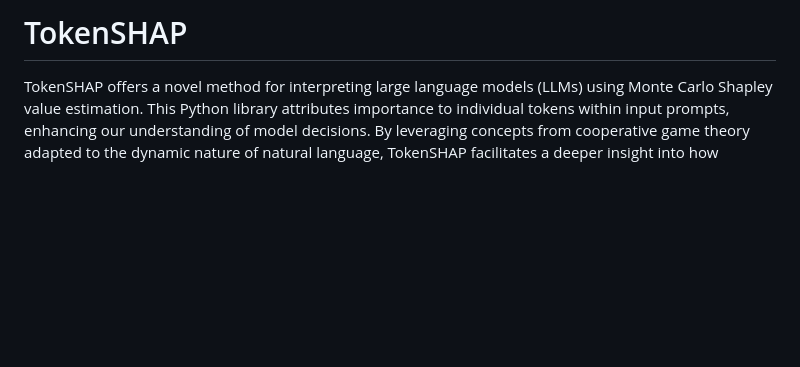
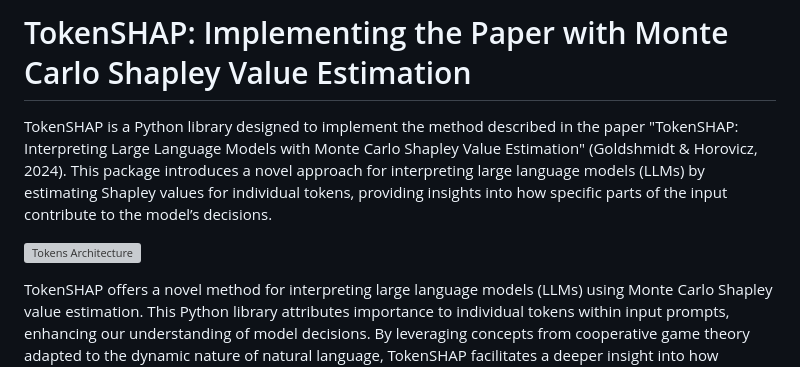
Before and after one commit to ronigold/TokenSHAP, a Markdown page: README.md, the part around the change. GitHub-like rendering; blank space fills up the shorter version; grey boxes are pictures that could not be loaded.

```diff
--- a/README.md
+++ b/README.md
@@ -1,4 +1,8 @@
-# TokenSHAP
+# TokenSHAP: Implementing the Paper with Monte Carlo Shapley Value Estimation
+
+TokenSHAP is a Python library designed to implement the method described in the paper "TokenSHAP: Interpreting Large Language Models with Monte Carlo Shapley Value Estimation" (Goldshmidt & Horovicz, 2024). This package introduces a novel approach for interpreting large language models (LLMs) by estimating Shapley values for individual tokens, providing insights into how specific parts of the input contribute to the model’s decisions.
+
+![Tokens Architecture](data/architecture.JPG)
 
 TokenSHAP offers a novel method for interpreting large language models (LLMs) using Monte Carlo Shapley value estimation. This Python library attributes importance to individual tokens within input prompts, enhancing our understanding of model decisions. By leveraging concepts from cooperative game theory adapted to the dynamic nature of natural language, TokenSHAP facilitates a deeper insight into how different parts of an input contribute to the model's response.
 
```
